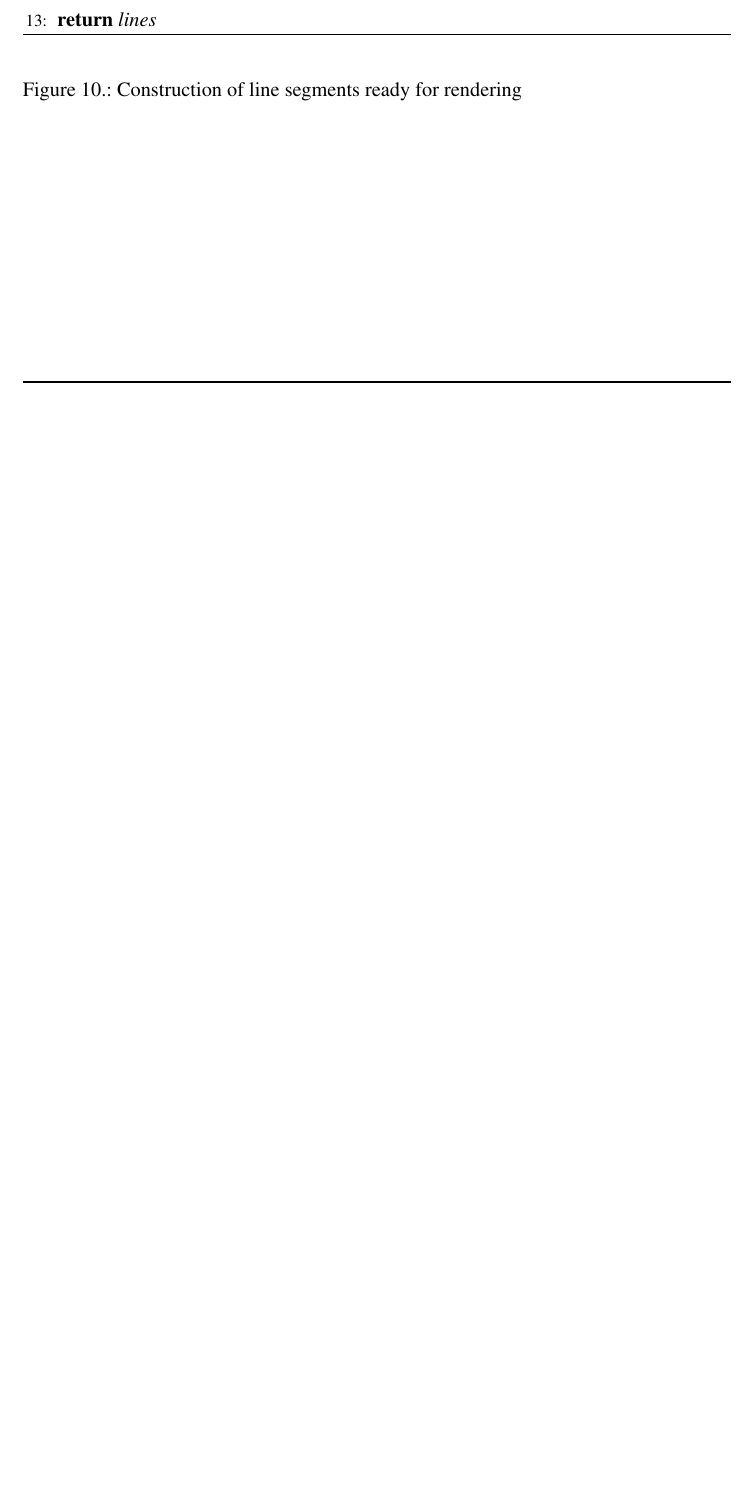
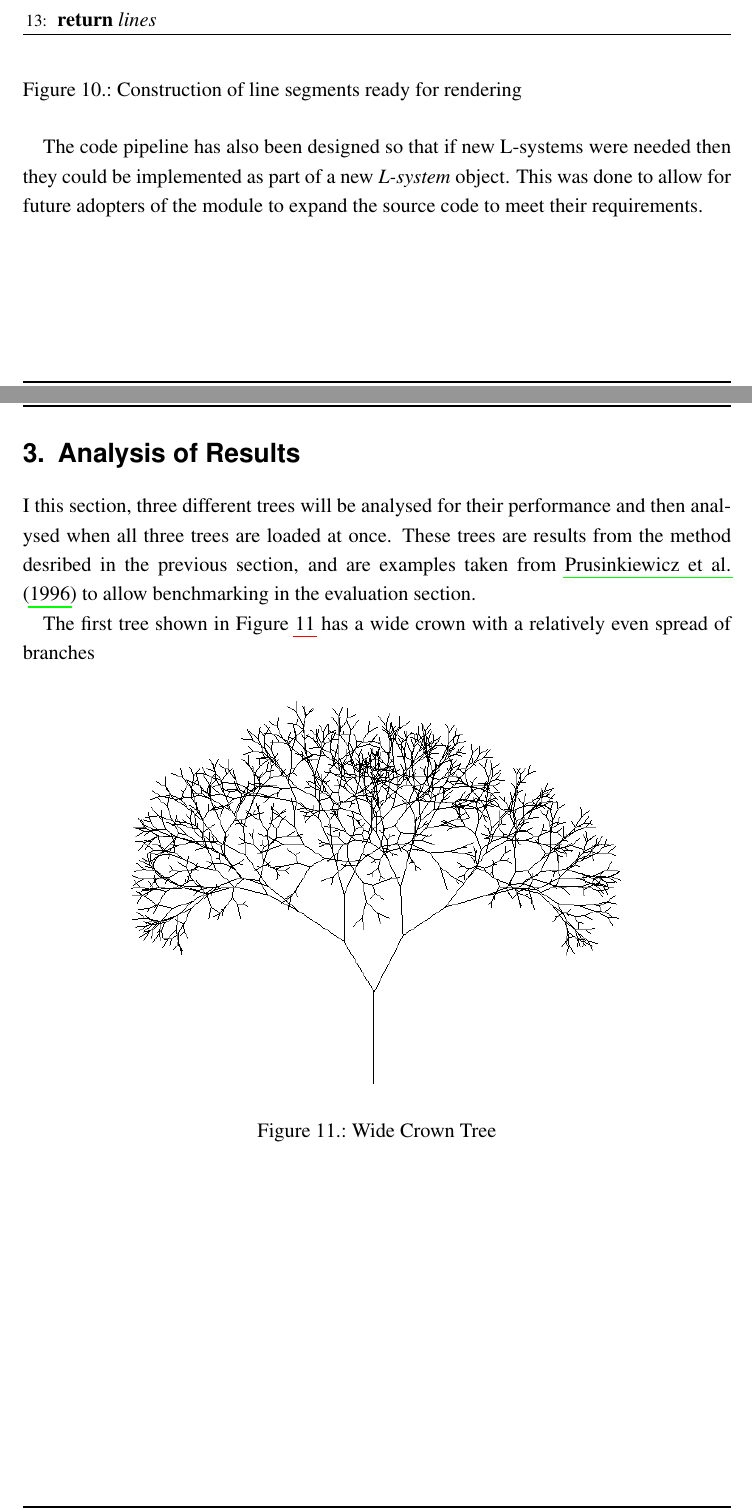
Before and after one commit to Tom-1506/-LaTeX-Docs, a LaTeX document (ProjectPortfolio/ProjectPortfolio.tex): part of page 18 of 24 before the commit and two parts of pages 18 and 19 of 25 after it, the two joined at a grey line, cut so that both start at the same text, the shorter picture padded with empty space. The pictures show the PDF file ProjectPortfolio/ProjectPortfolio.pdf that the author committed with the source.

Commit message:
Add tree screenshots

```diff
--- a/ProjectPortfolio/ProjectPortfolio.tex
+++ b/ProjectPortfolio/ProjectPortfolio.tex
@@ -540,7 +540,25 @@ vector is used to create lines ready to be rendered into a scene.
     \label{fig:construct-lines}
 \end{figure}
 
+The code pipeline has also been designed so that if new L-systems were needed then they could
+be implemented as part of a new \emph{L-system} object. This was done to allow for future
+adopters of the module to expand the source code to meet their requirements.
 
+\section{Analysis of Results}
+I this section, three different trees will be analysed for their performance and then analysed
+when all three trees are loaded at once. These trees are results from the method desribed in
+the previous section, and are examples taken from \cite{prusinkiewicz1996systems} to allow
+benchmarking in the evaluation section.
+
+The first tree shown in Figure \ref{fig:tree-g} has a wide crown with a relatively even spread of branches
+
+\begin{figure}[ht]
+    \includegraphics[scale=0.7]{tree-g.PNG}
+    \centering
+    \captionsetup{justification=centering}
+    \caption{Wide Crown Tree}
+    \label{fig:tree-g}
+\end{figure}
 
 %Bibliography
 \pagebreak
```
Also changed, not shown: ProjectPortfolio/ProjectPortfolio.pdf, ProjectPortfolio/images/tree-a.PNG (added), ProjectPortfolio/images/tree-b.PNG (added), ProjectPortfolio/images/tree-c.PNG (added), ProjectPortfolio/images/tree-d.PNG (added), ProjectPortfolio/images/tree-e.PNG (added), ProjectPortfolio/images/tree-f.PNG (added), ProjectPortfolio/images/tree-g.PNG (added), ProjectPortfolio/images/tree-h.PNG (added), ProjectPortfolio/images/tree-i.PNG (added), ProjectPortfolio/ProjectPortfolio.tex (24 more changed lines).
